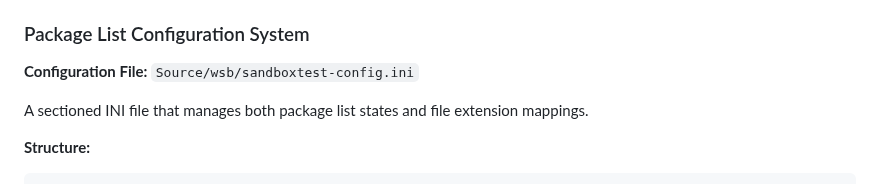
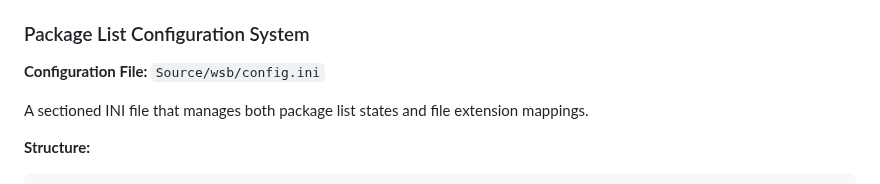
Before and after one commit to KnifMelti/SandboxStart, a Markdown page: CLAUDE.md, the part around the change. Rendered like a GitHub page.

```diff
--- a/CLAUDE.md
+++ b/CLAUDE.md
@@ -457,7 +457,7 @@ pandas
 
 ### Package List Configuration System
 
-**Configuration File:** `Source/wsb/sandboxtest-config.ini`
+**Configuration File:** `Source/wsb/config.ini`
 
 A sectioned INI file that manages both package list states and file extension mappings.
 
```
Also changed, not shown: README.md (+1 -1 lines), Source/assets/GUI.png.
